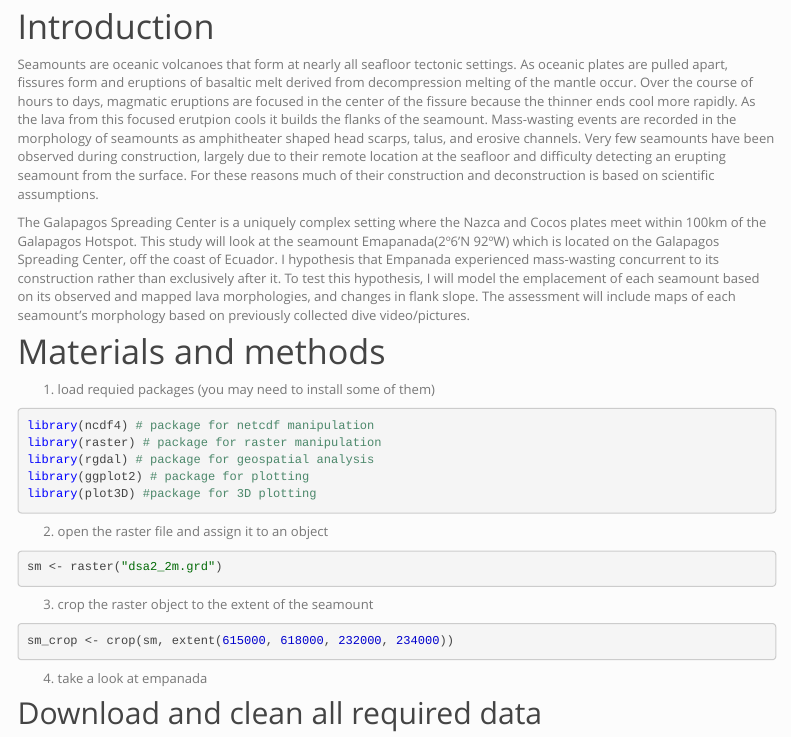
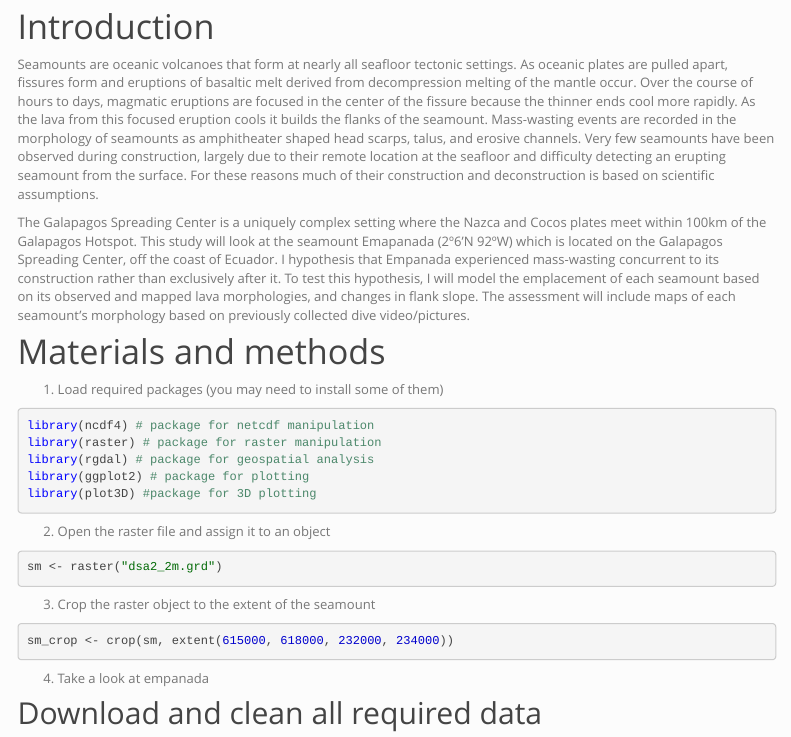
Before and after one commit to geo511-2019/2019-geo511-project-katlynse, an R Markdown document (index.Rmd): the page in a window 1100 px wide, from 390 px down. Rendered offline with R 4.5, knitr and Pandoc, with nearby package versions; the code chunks are not run, so their results and figures are left out; menus at the side of the page are left out.

Commit message:
project_feedback
Austin Izzo feedback on project

````diff
--- a/index.Rmd
+++ b/index.Rmd
@@ -5,12 +5,12 @@ subtitle: Using lava flow morphology and mass wasting scars to determine if Empa
 ---
 
 # Introduction
- Seamounts are oceanic volcanoes that form at nearly all seafloor tectonic settings. As oceanic plates are pulled apart, fissures form and eruptions of basaltic melt derived from decompression melting of the mantle occur. Over the course of hours to days, magmatic eruptions are focused in the center of the fissure because the thinner ends cool more rapidly. As the lava from this focused erutpion cools it builds the flanks of the seamount. Mass-wasting events are recorded in the morphology of seamounts as amphitheater shaped head scarps, talus, and erosive channels. Very few seamounts have been observed during construction, largely due to their remote location at the seafloor and difficulty detecting an erupting seamount from the surface. For these reasons much of their construction and deconstruction is based on scientific assumptions.
+ Seamounts are oceanic volcanoes that form at nearly all seafloor tectonic settings. As oceanic plates are pulled apart, fissures form and eruptions of basaltic melt derived from decompression melting of the mantle occur. Over the course of hours to days, magmatic eruptions are focused in the center of the fissure because the thinner ends cool more rapidly. As the lava from this focused eruption cools it builds the flanks of the seamount. Mass-wasting events are recorded in the morphology of seamounts as amphitheater shaped head scarps, talus, and erosive channels. Very few seamounts have been observed during construction, largely due to their remote location at the seafloor and difficulty detecting an erupting seamount from the surface. For these reasons much of their construction and deconstruction is based on scientific assumptions.
 
-  The Galapagos Spreading Center is a uniquely complex setting where the Nazca and Cocos plates meet within 100km of the Galapagos Hotspot. This study will look at the seamount Emapanada(2º6’N 92ºW) which is located on the Galapagos Spreading Center, off the coast of Ecuador. I hypothesis that Empanada experienced mass-wasting concurrent to its construction rather than exclusively after it. To test this hypothesis, I will model the emplacement of each seamount based on its observed and mapped lava morphologies, and changes in flank slope. The assessment will include maps of each seamount’s morphology based on previously collected dive video/pictures.
+  The Galapagos Spreading Center is a uniquely complex setting where the Nazca and Cocos plates meet within 100km of the Galapagos Hotspot. This study will look at the seamount Emapanada (2º6’N 92ºW) which is located on the Galapagos Spreading Center, off the coast of Ecuador. I hypothesis that Empanada experienced mass-wasting concurrent to its construction rather than exclusively after it. To test this hypothesis, I will model the emplacement of each seamount based on its observed and mapped lava morphologies, and changes in flank slope. The assessment will include maps of each seamount’s morphology based on previously collected dive video/pictures.
 
 # Materials and methods
-1. load requied packages (you may need to install some of them)
+1. Load required packages (you may need to install some of them)
 ```{r, message=F, echo=T}
 library(ncdf4) # package for netcdf manipulation
 library(raster) # package for raster manipulation
@@ -19,19 +19,19 @@ library(ggplot2) # package for plotting
 library(plot3D) #package for 3D plotting
 ```
 
-2. open the raster file and assign it to an object
+2. Open the raster file and assign it to an object
 
 ```{r, echo=T}
 sm <- raster("dsa2_2m.grd")
 ```
 
-3. crop the raster object to the extent of the seamount
+3. Crop the raster object to the extent of the seamount
 
 ```{r, echo=T}
 sm_crop <- crop(sm, extent(615000, 618000, 232000, 234000))
 ```
 
-4. take a look at empanada
+4. Take a look at empanada
 
 ```{r, echo=F}
 plot(sm_crop)
````
